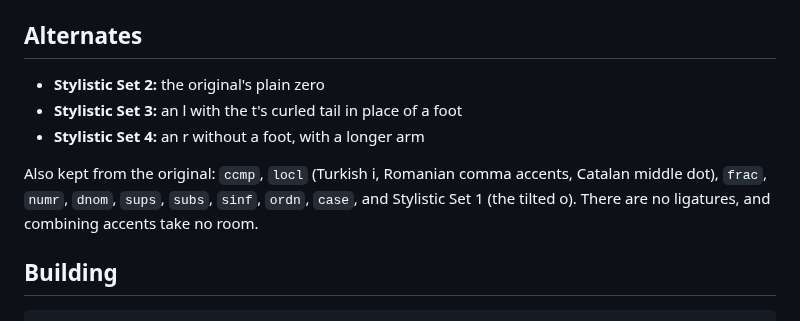
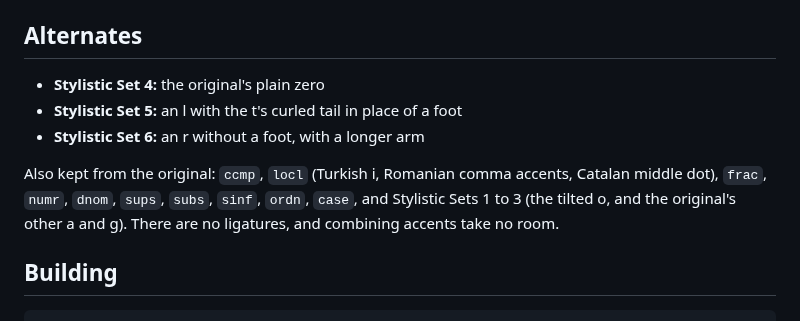
Before and after one commit to inbox-nidhinm/AA-Bridge, a Markdown page: mono/README.md, the part around the change. Rendered like a GitHub page.

```diff
--- a/mono/README.md
+++ b/mono/README.md
@@ -31,11 +31,11 @@ Each change is a recipe in `recipes.py`. A glyph without a recipe is used as dra
 
 ## Alternates
 
-- **Stylistic Set 2:** the original's plain zero
-- **Stylistic Set 3:** an l with the t's curled tail in place of a foot
-- **Stylistic Set 4:** an r without a foot, with a longer arm
+- **Stylistic Set 4:** the original's plain zero
+- **Stylistic Set 5:** an l with the t's curled tail in place of a foot
+- **Stylistic Set 6:** an r without a foot, with a longer arm
 
-Also kept from the original: `ccmp`, `locl` (Turkish i, Romanian comma accents, Catalan middle dot), `frac`, `numr`, `dnom`, `sups`, `subs`, `sinf`, `ordn`, `case`, and Stylistic Set 1 (the tilted o). There are no ligatures, and combining accents take no room.
+Also kept from the original: `ccmp`, `locl` (Turkish i, Romanian comma accents, Catalan middle dot), `frac`, `numr`, `dnom`, `sups`, `subs`, `sinf`, `ordn`, `case`, and Stylistic Sets 1 to 3 (the tilted o, and the original's other a and g). There are no ligatures, and combining accents take no room.
 
 ## Building
 
```
Also changed, not shown: mono/samples.png, 18 other files.
